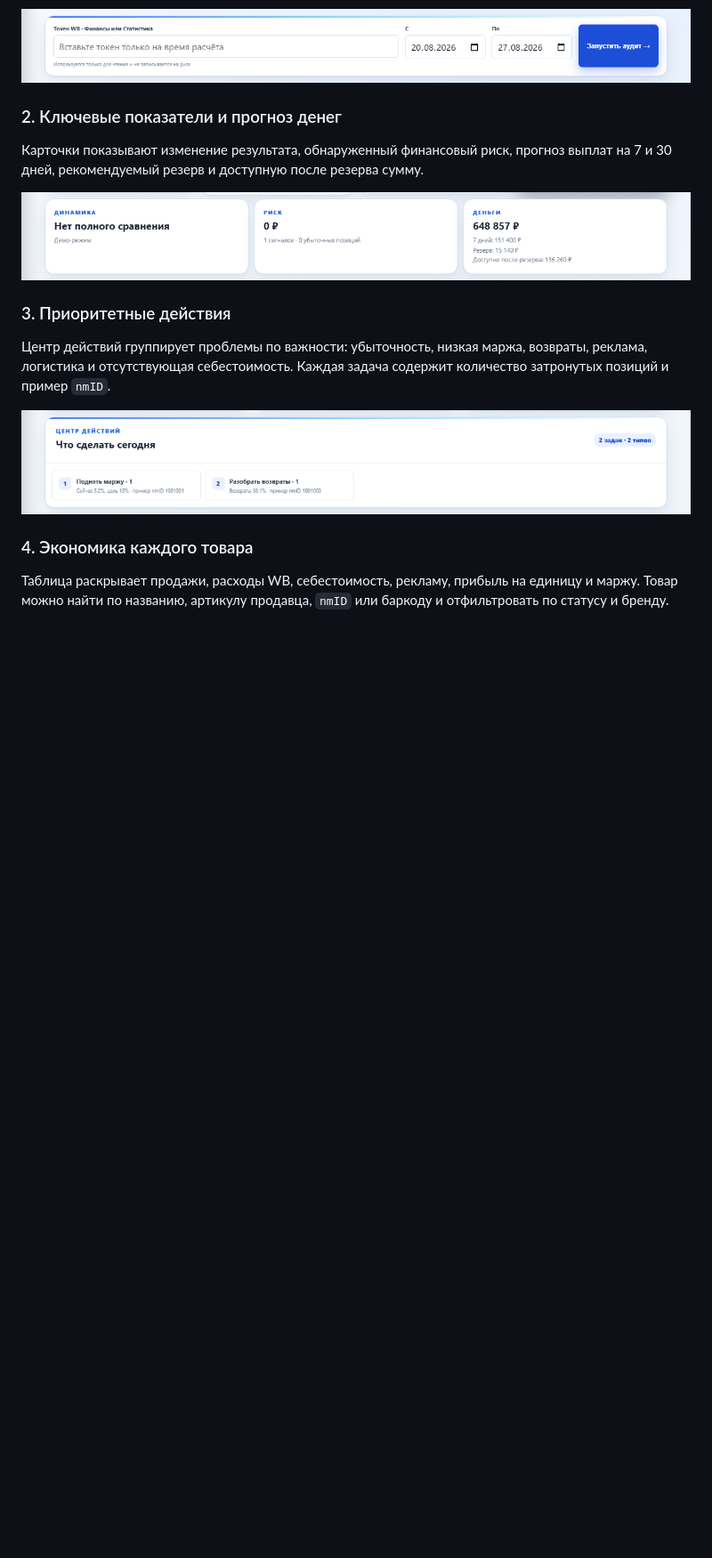
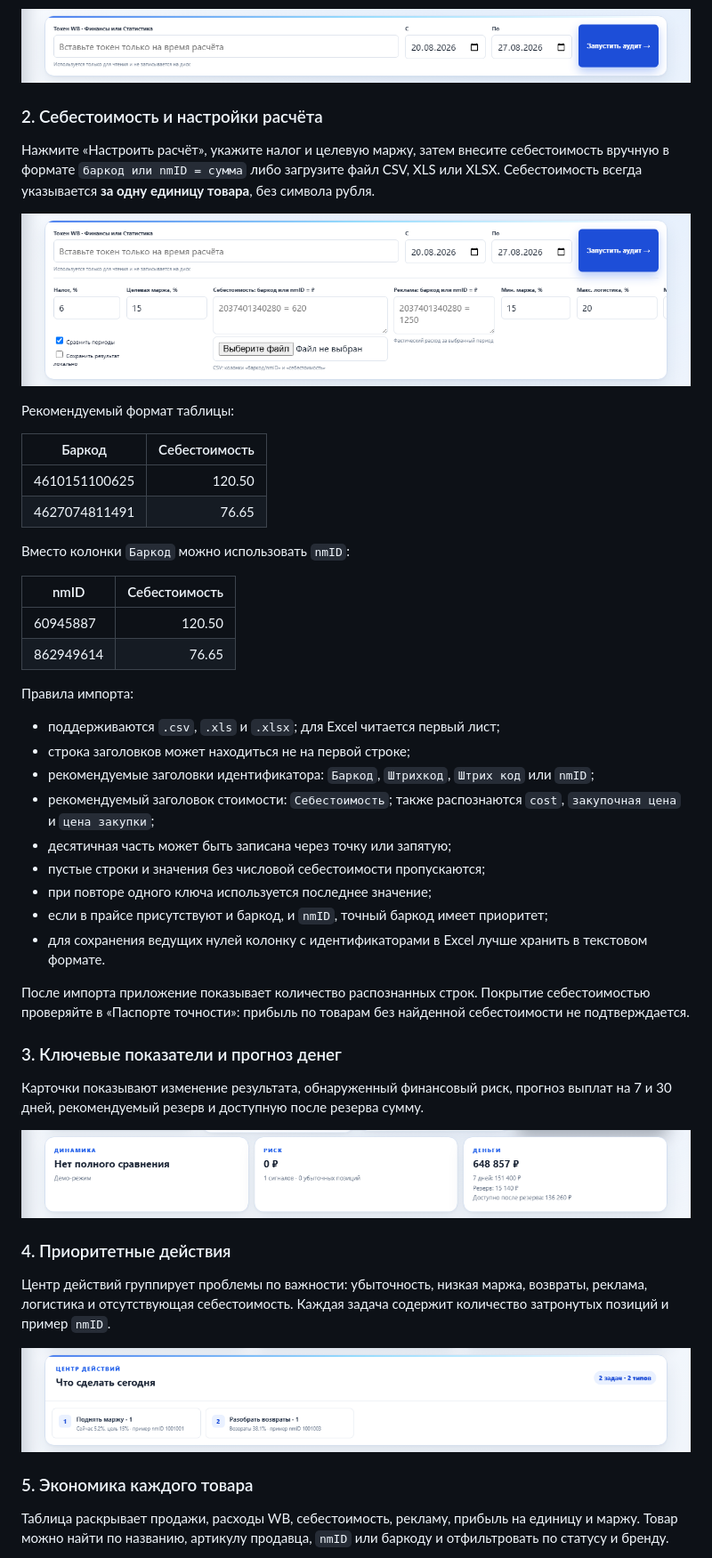
Before and after one commit to flokiss42-source/wb-profit-firewall, a Markdown page: README.md, the part around one of its changes. Shown at 89% size. GitHub-like rendering; pictures changed too: docs/guide/cost-import-settings.png (added); blank space fills up the shorter version.

Commit message:
Document cost import with setup screenshot

```diff
--- a/README.md
+++ b/README.md
@@ -13,7 +13,41 @@
 
 ![Шаг 1 — запуск аудита](./docs/guide/audit-start.png)
 
-### 2. Ключевые показатели и прогноз денег
+### 2. Себестоимость и настройки расчёта
+
+Нажмите «Настроить расчёт», укажите налог и целевую маржу, затем внесите себестоимость вручную в формате `баркод или nmID = сумма` либо загрузите файл CSV, XLS или XLSX. Себестоимость всегда указывается **за одну единицу товара**, без символа рубля.
+
+![Шаг 2 — загрузка себестоимости и настройки](./docs/guide/cost-import-settings.png)
+
+Рекомендуемый формат таблицы:
+
+| Баркод | Себестоимость |
+| --- | ---: |
+| 4610151100625 | 120.50 |
+| 4627074811491 | 76.65 |
+
+Вместо колонки `Баркод` можно использовать `nmID`:
+
+| nmID | Себестоимость |
+| --- | ---: |
+| 60945887 | 120.50 |
+| 862949614 | 76.65 |
+
+Правила импорта:
+
+- поддерживаются `.csv`, `.xls` и `.xlsx`; для Excel читается первый лист;
+- строка заголовков может находиться не на первой строке;
+- рекомендуемые заголовки идентификатора: `Баркод`, `Штрихкод`, `Штрих код` или `nmID`;
+- рекомендуемый заголовок стоимости: `Себестоимость`; также распознаются `cost`, `закупочная цена` и `цена закупки`;
+- десятичная часть может быть записана через точку или запятую;
+- пустые строки и значения без числовой себестоимости пропускаются;
+- при повторе одного ключа используется последнее значение;
+- если в прайсе присутствуют и баркод, и `nmID`, точный баркод имеет приоритет;
+- для сохранения ведущих нулей колонку с идентификаторами в Excel лучше хранить в текстовом формате.
+
+После импорта приложение показывает количество распознанных строк. Покрытие себестоимостью проверяйте в «Паспорте точности»: прибыль по товарам без найденной себестоимости не подтверждается.
+
+### 3. Ключевые показатели и прогноз денег
 
 Карточки показывают изменение результата, обнаруженный финансовый риск, прогноз выплат на 7 и 30 дней, рекомендуемый резерв и доступную после резерва сумму.
 
@@ -21,5 +55,5 @@
 
-### 3. Приоритетные действия
+### 4. Приоритетные действия
 
 Центр действий группирует проблемы по важности: убыточность, низкая маржа, возвраты, реклама, логистика и отсутствующая себестоимость. Каждая задача содержит количество затронутых позиций и пример `nmID`.
 
@@ -27,5 +61,5 @@
 
-### 4. Экономика каждого товара
+### 5. Экономика каждого товара
 
 Таблица раскрывает продажи, расходы WB, себестоимость, рекламу, прибыль на единицу и маржу. Товар можно найти по названию, артикулу продавца, `nmID` или баркоду и отфильтровать по статусу и бренду.
 
```
Also changed, not shown: other parts of README.md (+7 -7 lines), 1 other file.
